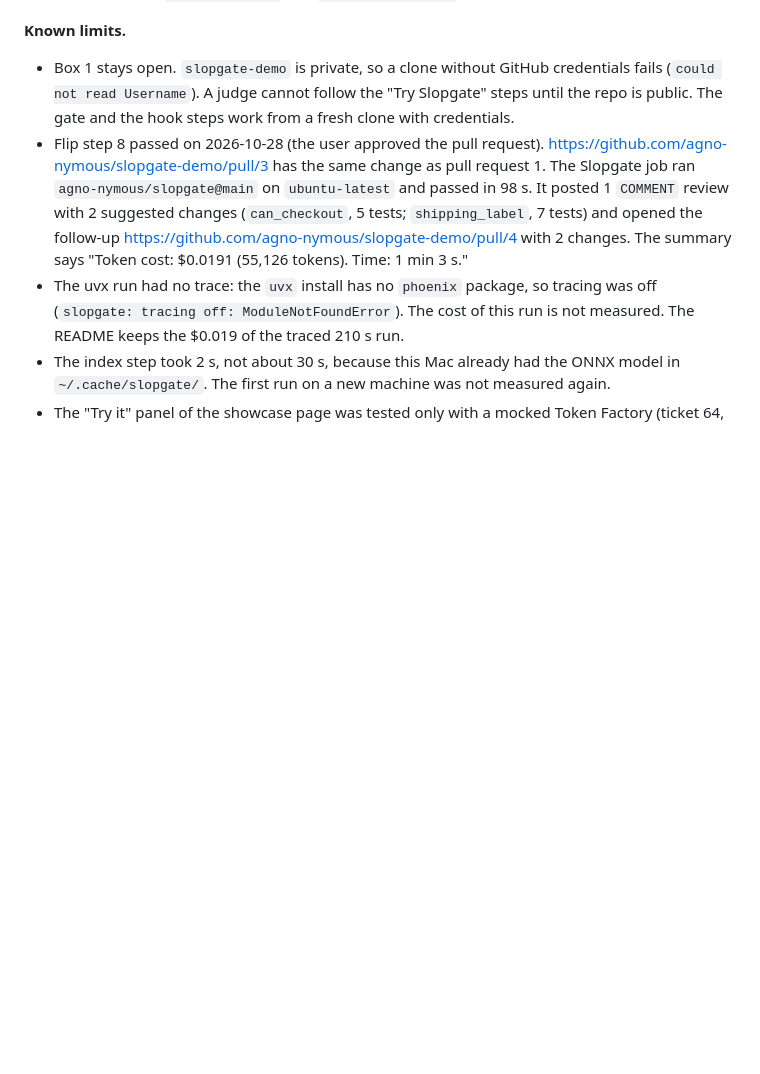
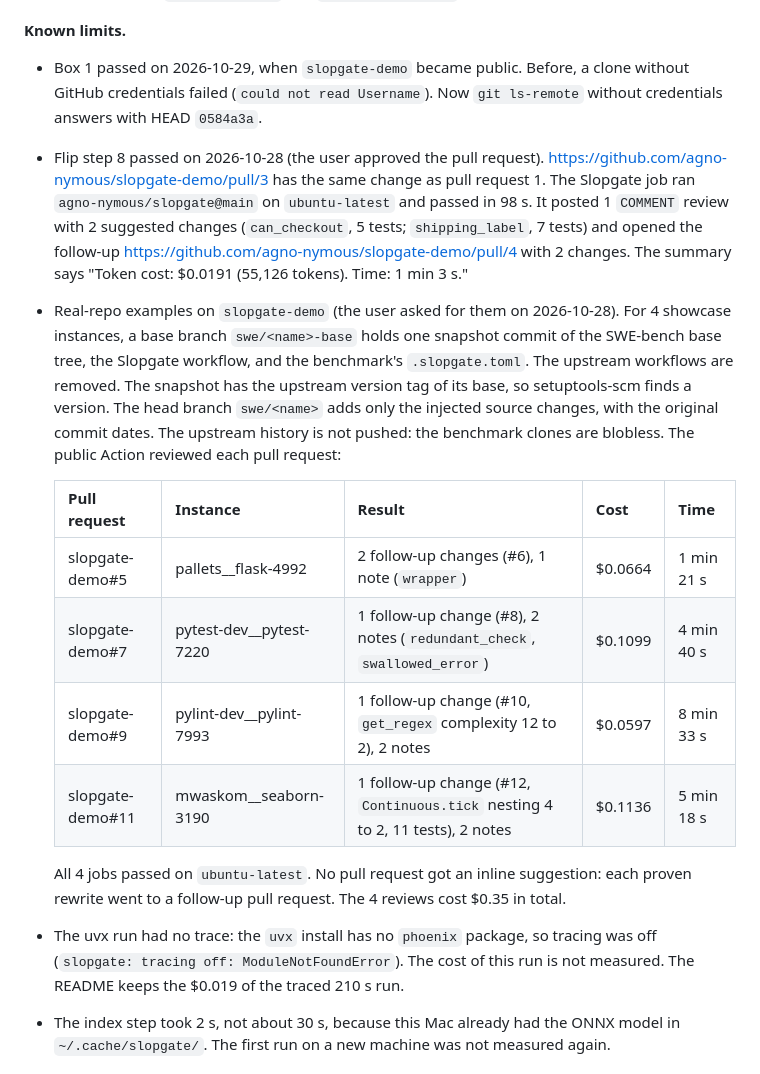
Before and after one commit to agno-nymous/slopgate, a Markdown page: issues/11-submission-package.md, the part around one of its changes. GitHub-like rendering; blank space fills up the shorter version.

```diff
--- a/issues/11-submission-package.md
+++ b/issues/11-submission-package.md
@@ -96,8 +96,19 @@ slopgate: `format_price` (shop/format.py:1) duplicates existing `money` (shop/mo
 
 **Known limits.**
 
-- Box 1 stays open. `slopgate-demo` is private, so a clone without GitHub credentials fails (`could not read Username`). A judge cannot follow the "Try Slopgate" steps until the repo is public. The gate and the hook steps work from a fresh clone with credentials.
+- Box 1 passed on 2026-10-29, when `slopgate-demo` became public. Before, a clone without GitHub credentials failed (`could not read Username`). Now `git ls-remote` without credentials answers with HEAD `0584a3a`.
 - Flip step 8 passed on 2026-10-28 (the user approved the pull request). https://github.com/agno-nymous/slopgate-demo/pull/3 has the same change as pull request 1. The Slopgate job ran `agno-nymous/slopgate@main` on `ubuntu-latest` and passed in 98 s. It posted 1 `COMMENT` review with 2 suggested changes (`can_checkout`, 5 tests; `shipping_label`, 7 tests) and opened the follow-up https://github.com/agno-nymous/slopgate-demo/pull/4 with 2 changes. The summary says "Token cost: $0.0191 (55,126 tokens). Time: 1 min 3 s."
+- Real-repo examples on `slopgate-demo` (the user asked for them on 2026-10-28). For 4 showcase instances, a base branch `swe/<name>-base` holds one snapshot commit of the SWE-bench base tree, the Slopgate workflow, and the benchmark's `.slopgate.toml`. The upstream workflows are removed. The snapshot has the upstream version tag of its base, so setuptools-scm finds a version. The head branch `swe/<name>` adds only the injected source changes, with the original commit dates. The upstream history is not pushed: the benchmark clones are blobless. The public Action reviewed each pull request:
+
+  | Pull request | Instance | Result | Cost | Time |
+  |---|---|---|---|---|
+  | slopgate-demo#5 | pallets__flask-4992 | 2 follow-up changes (#6), 1 note (`wrapper`) | $0.0664 | 1 min 21 s |
+  | slopgate-demo#7 | pytest-dev__pytest-7220 | 1 follow-up change (#8), 2 notes (`redundant_check`, `swallowed_error`) | $0.1099 | 4 min 40 s |
+  | slopgate-demo#9 | pylint-dev__pylint-7993 | 1 follow-up change (#10, `get_regex` complexity 12 to 2), 2 notes | $0.0597 | 8 min 33 s |
+  | slopgate-demo#11 | mwaskom__seaborn-3190 | 1 follow-up change (#12, `Continuous.tick` nesting 4 to 2, 11 tests), 2 notes | $0.1136 | 5 min 18 s |
+
+  All 4 jobs passed on `ubuntu-latest`. No pull request got an inline suggestion: each proven rewrite went to a follow-up pull request. The 4 reviews cost $0.35 in total.
+
 - The uvx run had no trace: the `uvx` install has no `phoenix` package, so tracing was off (`slopgate: tracing off: ModuleNotFoundError`). The cost of this run is not measured. The README keeps the $0.019 of the traced 210 s run.
 - The index step took 2 s, not about 30 s, because this Mac already had the ONNX model in `~/.cache/slopgate/`. The first run on a new machine was not measured again.
 - The "Try it" panel of the showcase page was tested only with a mocked Token Factory (ticket 64, `needs-live-check`). The README and the Devpost text do not say that it was verified with a real key.
```
Also changed, not shown: other parts of issues/11-submission-package.md (+3 -3 lines), CLAUDE.md (+1 -1 lines), issues/ROADMAP.md (+3 -3 lines).
